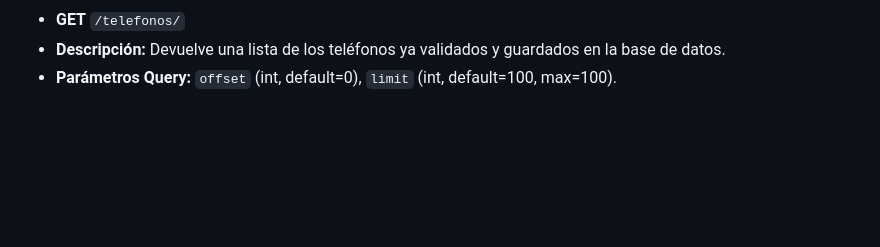
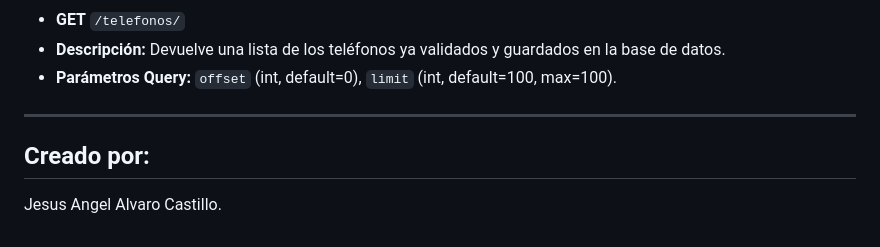
Before and after one commit to JAngel05/API_ValidacionTelefonos, a Markdown page: README.md, the part around one of its changes. Rendered like a GitHub page; blank space fills up the shorter version.

Commit message:
Actualizacion README

```diff
--- a/README.md
+++ b/README.md
@@ -82,4 +82,6 @@ source venv/bin/activate  # En Windows usa: venv\Scripts\activate
   <li><strong>Parámetros Query:</strong> <code>offset</code> (int, default=0), <code>limit</code> (int, default=100, max=100).</li>
 </ul>
 
-</hr>
+<hr>
+<h2>Creado por:</h2>
+<p>Jesus Angel Alvaro Castillo.</p>
```
Also changed, not shown: other parts of README.md (+1 -1 lines).
